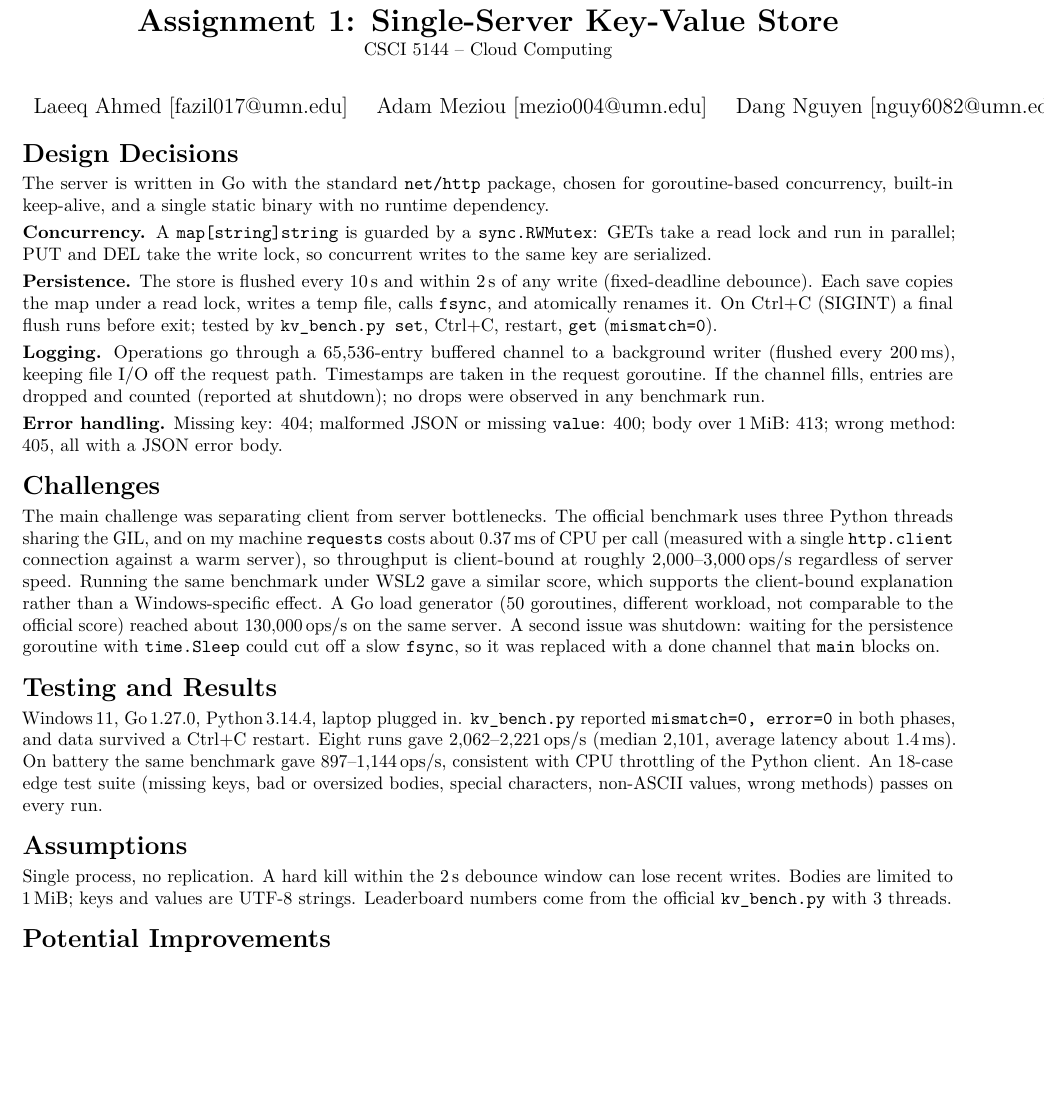
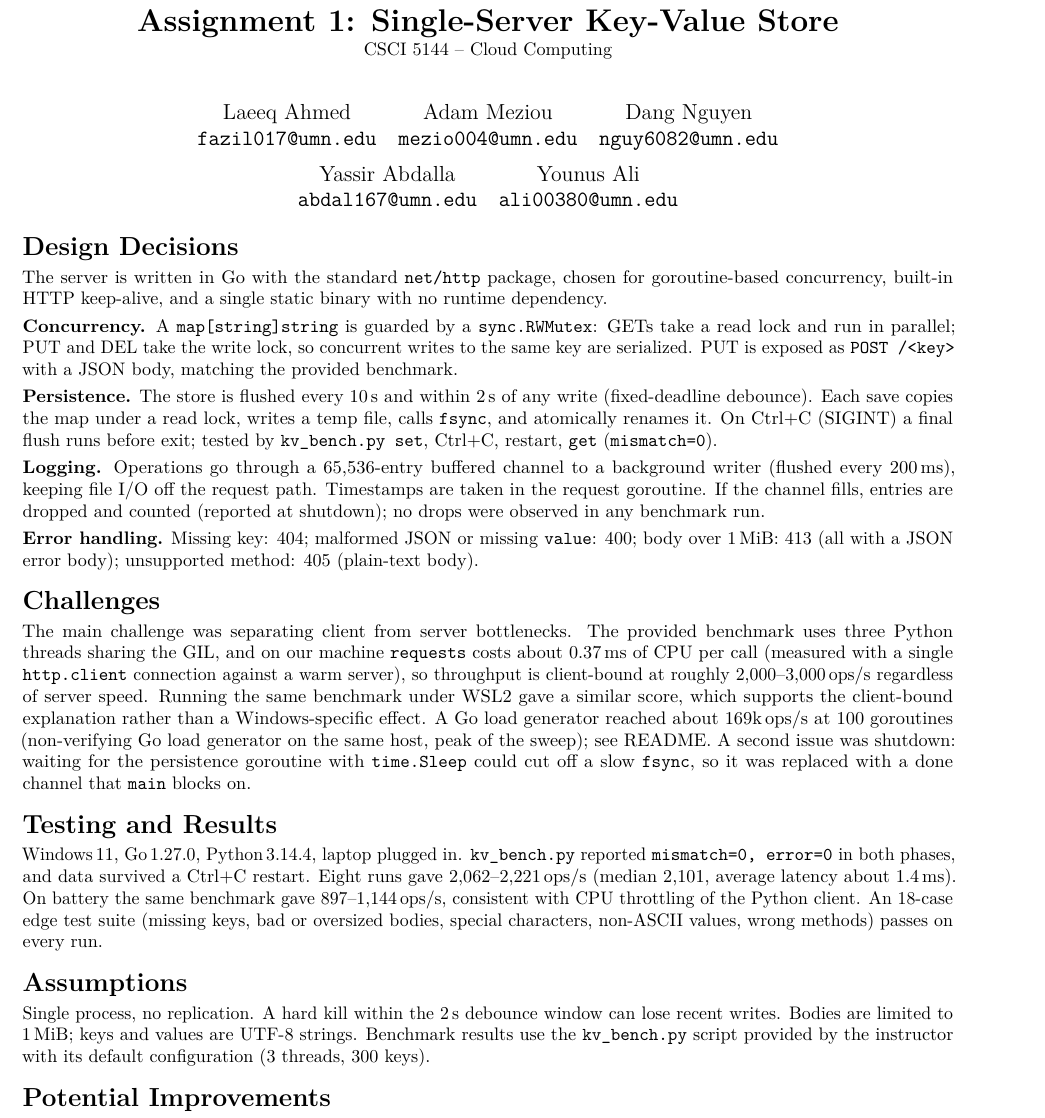
Before and after one commit to Laeeq14/CSCI_5144_Assignments, a LaTeX problem sheet (Assignment 1/report.tex): part of the page, cut so that both start at the same text, the shorter picture padded with empty space. Compiled offline with pdfLaTeX.

Commit message:
Report latex + pdf update

```diff
--- a/Assignment 1/report.tex
+++ b/Assignment 1/report.tex
@@ -19,12 +30,14 @@
 
 \section*{Design Decisions}
 The server is written in Go with the standard \texttt{net/http} package,
-chosen for goroutine-based concurrency, built-in keep-alive, and a single
+chosen for goroutine-based concurrency, built-in HTTP keep-alive, and a single
 static binary with no runtime dependency.
 
 \textbf{Concurrency.} A \texttt{map[string]string} is guarded by a
 \texttt{sync.RWMutex}: GETs take a read lock and run in parallel; PUT and DEL
 take the write lock, so concurrent writes to the same key are serialized.
+PUT is exposed as \texttt{POST /<key>} with a JSON body, matching the
+provided benchmark.
 
 \textbf{Persistence.} The store is flushed every 10\,s and within 2\,s of any
 write (fixed-deadline debounce). Each save copies the map under a read lock,
@@ -39,19 +52,20 @@ entries are dropped and counted (reported at shutdown); no drops were observed
 in any benchmark run.
 
 \textbf{Error handling.} Missing key: 404; malformed JSON or missing
-\texttt{value}: 400; body over 1\,MiB: 413; wrong method: 405, all with a JSON
-error body.
+\texttt{value}: 400; body over 1\,MiB: 413 (all with a JSON error body);
+unsupported method: 405 (plain-text body).
 
 \section*{Challenges}
-The main challenge was separating client from server bottlenecks. The official
-benchmark uses three Python threads sharing the GIL, and on my machine
+The main challenge was separating client from server bottlenecks. The provided
+benchmark uses three Python threads sharing the GIL, and on our machine
 \texttt{requests} costs about 0.37\,ms of CPU per call (measured with a single
 \texttt{http.client} connection against a warm server), so throughput is
 client-bound at roughly 2,000--3,000\,ops/s regardless of server speed.
 Running the same benchmark under WSL2 gave a similar score, which supports
 the client-bound explanation rather than a Windows-specific effect.
-A Go load generator (50 goroutines, different workload, not comparable to the
-official score) reached about 130,000\,ops/s on the same server.
+A Go load generator reached about 169k\,ops/s at 100 goroutines
+(non-verifying Go load generator on the same host, peak of the sweep); see
+README.
 A second issue was shutdown: waiting for the persistence goroutine with
 \texttt{time.Sleep} could cut off a slow \texttt{fsync}, so it was replaced
 with a done channel that \texttt{main} blocks on.
@@ -68,8 +82,8 @@ characters, non-ASCII values, wrong methods) passes on every run.
 \section*{Assumptions}
 Single process, no replication. A hard kill within the 2\,s debounce window can
 lose recent writes. Bodies are limited to 1\,MiB; keys and values are UTF-8
-strings. Leaderboard numbers come from the official \texttt{kv\_bench.py} with
-3 threads.
+strings. Benchmark results use the \texttt{kv\_bench.py} script provided by the
+instructor with its default configuration (3 threads, 300 keys).
 
 \section*{Potential Improvements}
 A write-ahead log would remove the loss window without a full snapshot per
```
Also changed, not shown: Assignment 1/Assignment_1_Report.pdf (deleted), Assignment 1/HW1_Report.pdf (added), Assignment 1/report.tex (13 more changed lines), 1 other file.
